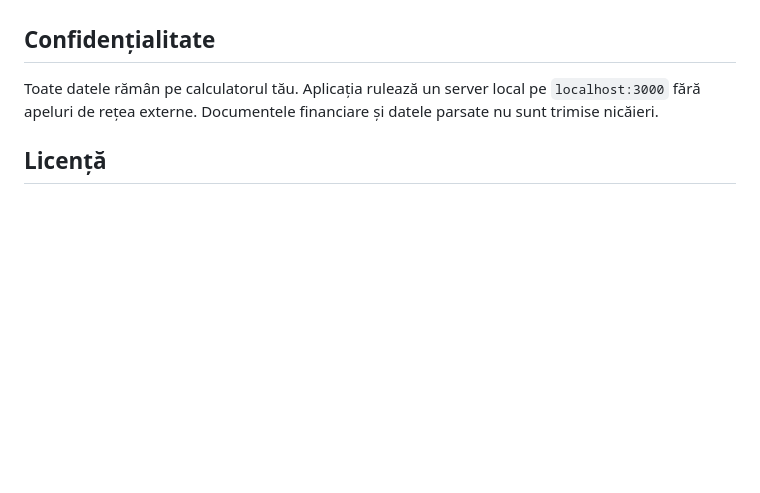
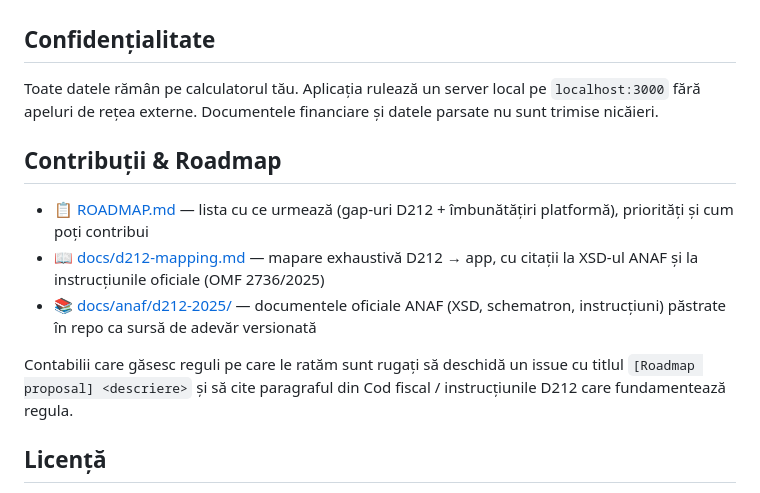
Before and after one commit to edmund-1/D212TaxHelper, a Markdown page: README.md, the part around the change. GitHub-like rendering; blank space fills up the shorter version.

```diff
--- a/README.md
+++ b/README.md
@@ -142,6 +142,14 @@ D212TaxHelper/
 
 Toate datele rămân pe calculatorul tău. Aplicația rulează un server local pe `localhost:3000` fără apeluri de rețea externe. Documentele financiare și datele parsate nu sunt trimise nicăieri.
 
+## Contribuții & Roadmap
+
+- 📋 [ROADMAP.md](ROADMAP.md) — lista cu ce urmează (gap-uri D212 + îmbunătățiri platformă), priorități și cum poți contribui
+- 📖 [docs/d212-mapping.md](docs/d212-mapping.md) — mapare exhaustivă D212 → app, cu citații la XSD-ul ANAF și la instrucțiunile oficiale (OMF 2736/2025)
+- 📚 [docs/anaf/d212-2025/](docs/anaf/d212-2025/) — documentele oficiale ANAF (XSD, schematron, instrucțiuni) păstrate în repo ca sursă de adevăr versionată
+
+Contabilii care găsesc reguli pe care le ratăm sunt rugați să deschidă un issue cu titlul `[Roadmap proposal] <descriere>` și să cite paragraful din Cod fiscal / instrucțiunile D212 care fundamentează regula.
+
 ## Licență
 
 Această lucrare este licențiată sub [CC BY-NC 4.0](https://creativecommons.org/licenses/by-nc/4.0/). Poți distribui și adapta pentru scopuri necomerciale cu atribuire.
```
Also changed, not shown: README.en.md (+8 -0 lines), ROADMAP.md (added, +163 -0 lines).
